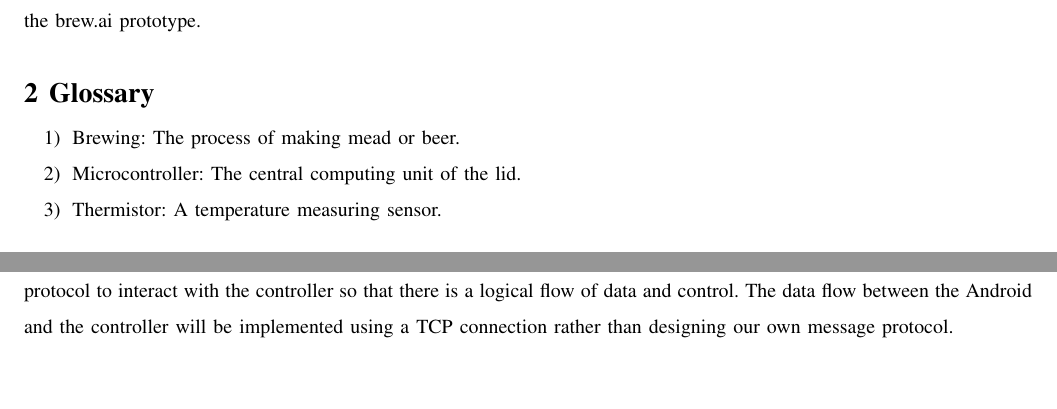
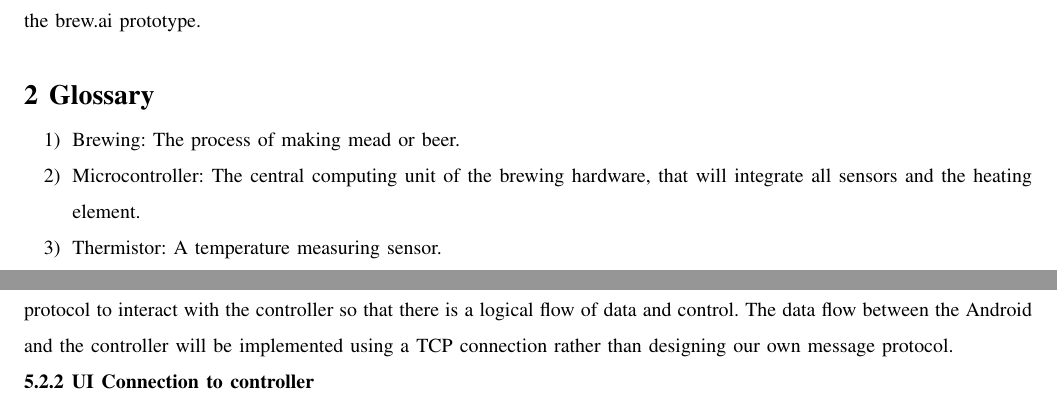
Before and after one commit to bitschift/OpenBrew, a LaTeX paper (docs/design_document/design_document.tex): two parts of pages 4 and 9 of 12 before the commit and two parts of pages 4 and 10 of 13 after it, joined at a grey line, cut so that both start at the same text, the shorter picture padded with empty space. Compiled offline with pdfLaTeX; a missing font is replaced by an installed copy or a similar font; a LaTeX package or settings file that is missing is left out.

```diff
--- a/docs/design_document/design_document.tex
+++ b/docs/design_document/design_document.tex
@@ -94,9 +94,11 @@
 \section{Glossary}
 \begin{enumerate}
 	\item Brewing: The process of making mead or beer.
-	\item Microcontroller: The central computing unit of the lid.
+	\item Microcontroller: The central computing unit of the brewing hardware, that will integrate all sensors and the
+			heating element.
 	\item Thermistor: A temperature measuring sensor.
 \end{enumerate}
+
 \section{Stakeholders and Design Concerns}
 % Here we list out the design concerns of stakeholders (users, etc...) that we address in this document.
 % By laying out the design concerns now, we can address each in turn in the subsequent design sections.
```
